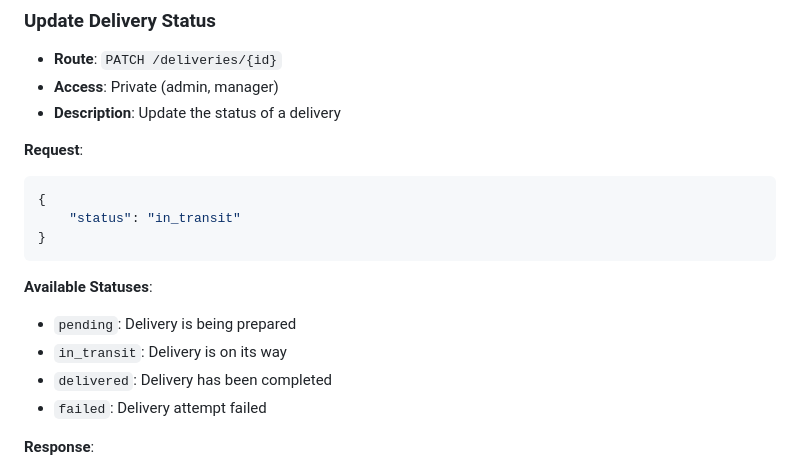
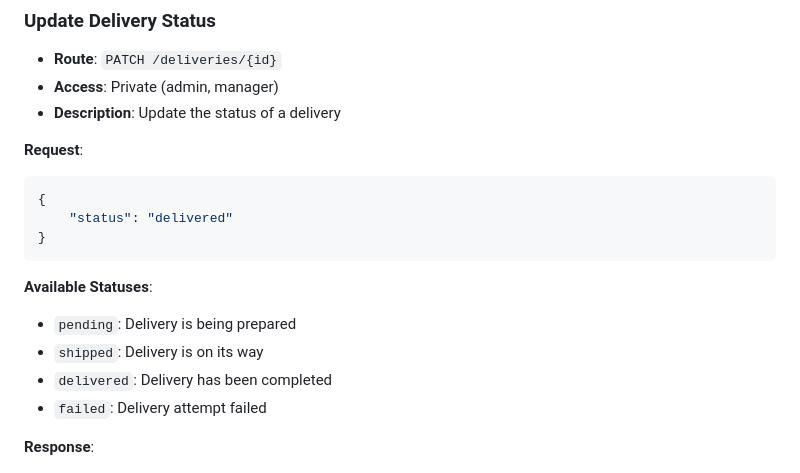
Before and after one commit to mtkuwav/manage-my-stocks, a Markdown page: DOCUMENTATION.md, the part around the change. GitHub-like rendering.

Commit message:
fix(docs): update delivery statuses to match DB enum in API documentation

````diff
--- a/DOCUMENTATION.md
+++ b/DOCUMENTATION.md
@@ -818,13 +818,13 @@ The API uses a JWT (JSON Web Token) based authentication system with refresh tok
 **Request**:
 ```json
 {
-    "status": "in_transit"
+    "status": "delivered"
 }
 ```
 
 **Available Statuses**:
 - `pending`: Delivery is being prepared
-- `in_transit`: Delivery is on its way
+- `shipped`: Delivery is on its way
 - `delivered`: Delivery has been completed
 - `failed`: Delivery attempt failed
 
````
